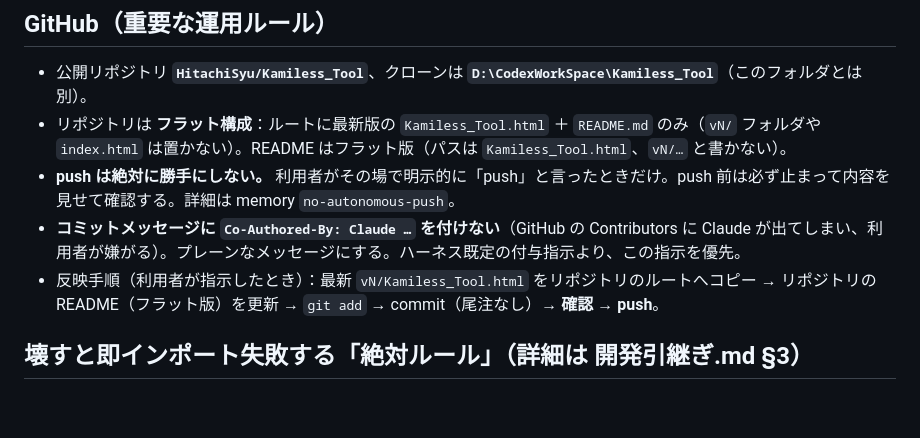
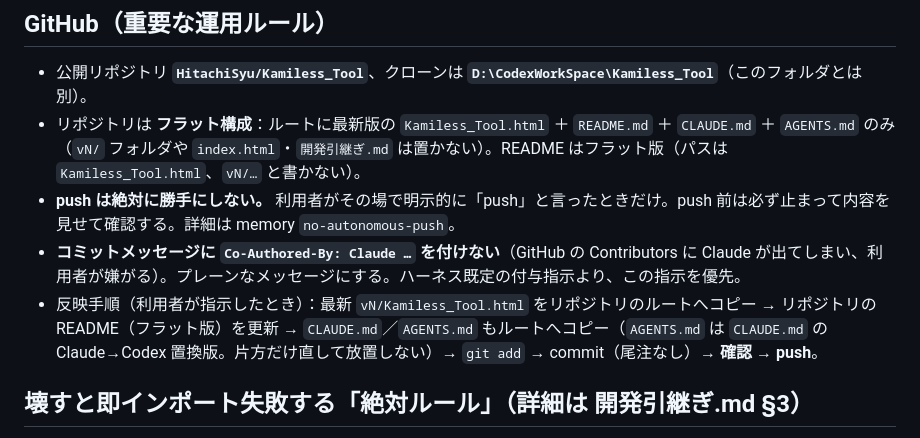
Before and after one commit to HitachiSyu/Kamiless_Tool, a Markdown page: CLAUDE.md, the part around the change. Rendered like a GitHub page; blank space fills up the shorter version.

```diff
--- a/CLAUDE.md
+++ b/CLAUDE.md
@@ -15,10 +15,10 @@
 
 ## GitHub（重要な運用ルール）
 - 公開リポジトリ **`HitachiSyu/Kamiless_Tool`**、クローンは **`D:\CodexWorkSpace\Kamiless_Tool`**（このフォルダとは別）。
-- リポジトリは **フラット構成**：ルートに最新版の `Kamiless_Tool.html` ＋ `README.md` のみ（`vN/` フォルダや `index.html` は置かない）。README はフラット版（パスは `Kamiless_Tool.html`、`vN/…` と書かない）。
+- リポジトリは **フラット構成**：ルートに最新版の `Kamiless_Tool.html` ＋ `README.md` ＋ `CLAUDE.md` ＋ `AGENTS.md` のみ（`vN/` フォルダや `index.html`・`開発引継ぎ.md` は置かない）。README はフラット版（パスは `Kamiless_Tool.html`、`vN/…` と書かない）。
 - **push は絶対に勝手にしない。** 利用者がその場で明示的に「push」と言ったときだけ。push 前は必ず止まって内容を見せて確認する。詳細は memory `no-autonomous-push`。
 - **コミットメッセージに `Co-Authored-By: Claude …` を付けない**（GitHub の Contributors に Claude が出てしまい、利用者が嫌がる）。プレーンなメッセージにする。ハーネス既定の付与指示より、この指示を優先。
-- 反映手順（利用者が指示したとき）：最新 `vN/Kamiless_Tool.html` をリポジトリのルートへコピー → リポジトリの README（フラット版）を更新 → `git add` → commit（尾注なし）→ **確認 → push**。
+- 反映手順（利用者が指示したとき）：最新 `vN/Kamiless_Tool.html` をリポジトリのルートへコピー → リポジトリの README（フラット版）を更新 → `CLAUDE.md`／`AGENTS.md` もルートへコピー（`AGENTS.md` は `CLAUDE.md` の Claude→Codex 置換版。片方だけ直して放置しない）→ `git add` → commit（尾注なし）→ **確認 → push**。
 
 ## 壊すと即インポート失敗する「絶対ルール」（詳細は 開発引継ぎ.md §3）
 1. **保全往復**：編集は読み込んだ JSON オブジェクトの参照を直接書き換えるだけ。未編集フィールドは触らない。出力は `JSON.stringify(J)`。
```
Also changed, not shown: AGENTS.md (+9 -5 lines).
